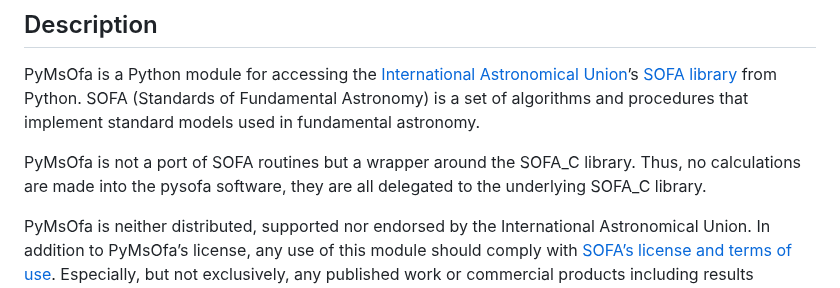
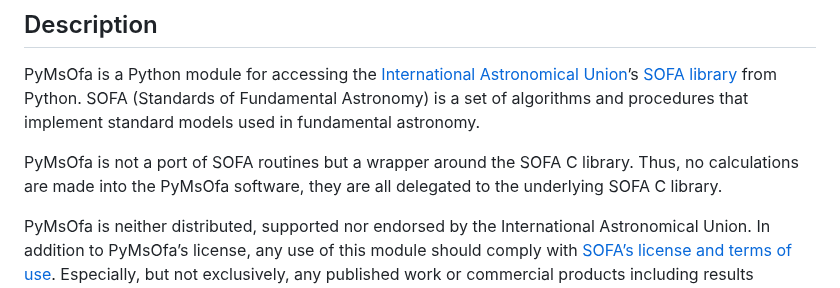
Before and after one commit to CHES2023/PyMsOfa, a Markdown page: README.md, the part around the change. Drawn GitHub-style.

```diff
--- a/README.md
+++ b/README.md
@@ -62,7 +62,7 @@ For package documentation please refer to the underlying SOFA documentation at:
 
 PyMsOfa is a Python module for accessing the [International Astronomical Union](https://www.iau.org/)’s [SOFA library](http://www.iausofa.org/) from Python. SOFA (Standards of Fundamental Astronomy) is a set of algorithms and procedures that implement standard models used in fundamental astronomy.
 
-PyMsOfa is not a port of SOFA routines but a wrapper around the SOFA_C library. Thus, no calculations are made into the pysofa software, they are all delegated to the underlying SOFA_C library.
+PyMsOfa is not a port of SOFA routines but a wrapper around the SOFA C library. Thus, no calculations are made into the PyMsOfa software, they are all delegated to the underlying SOFA C library.
 
 PyMsOfa is neither distributed, supported nor endorsed by the International Astronomical Union. In addition to PyMsOfa’s license, any use of this module should comply with [SOFA’s license and terms of use](http://www.iausofa.org/tandc.html). Especially, but not exclusively, any published work or commercial products including results achieved by using PyMsOfa shall acknowledge that the SOFA software was used to obtain those results.
 
```
